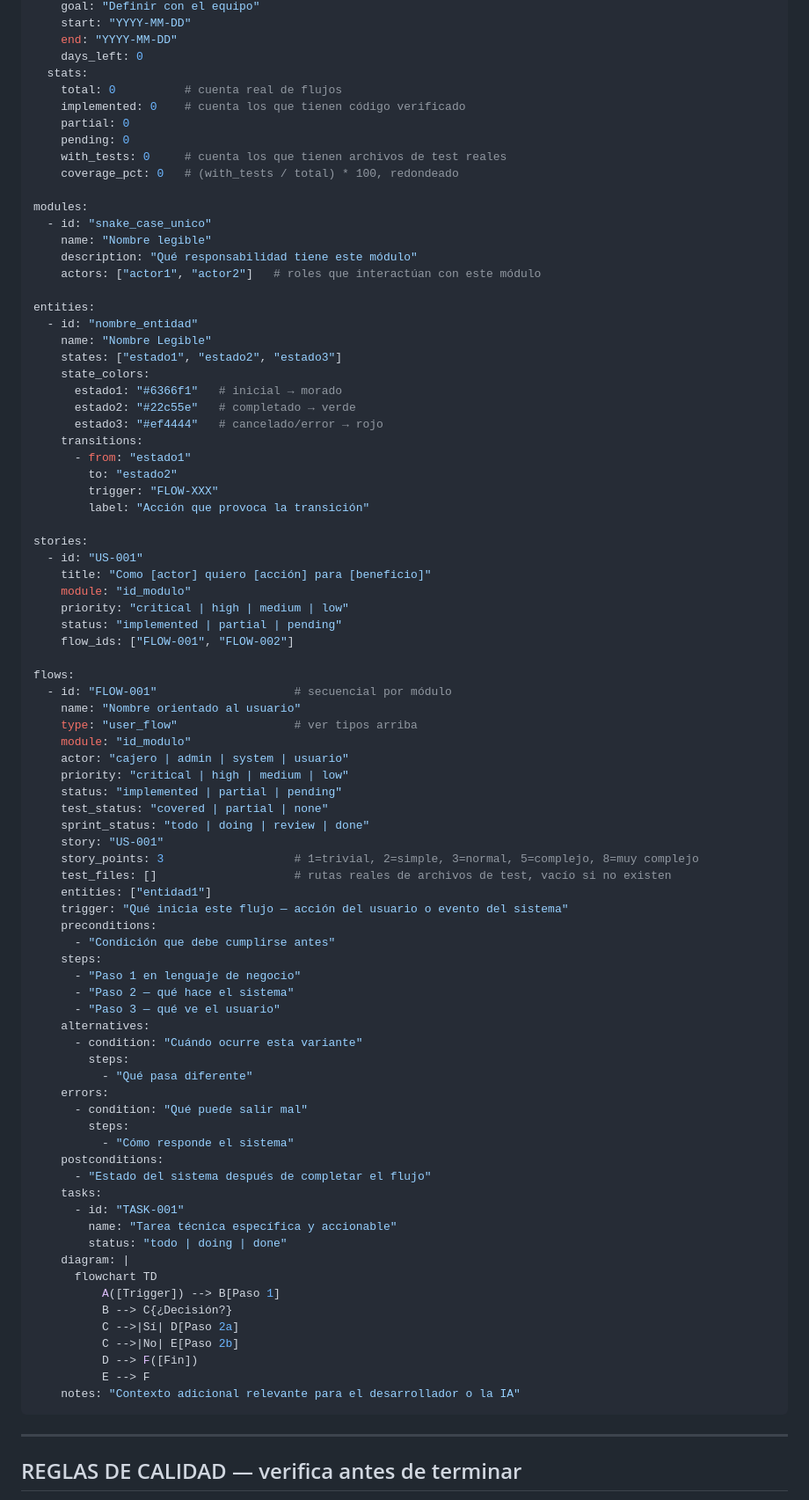
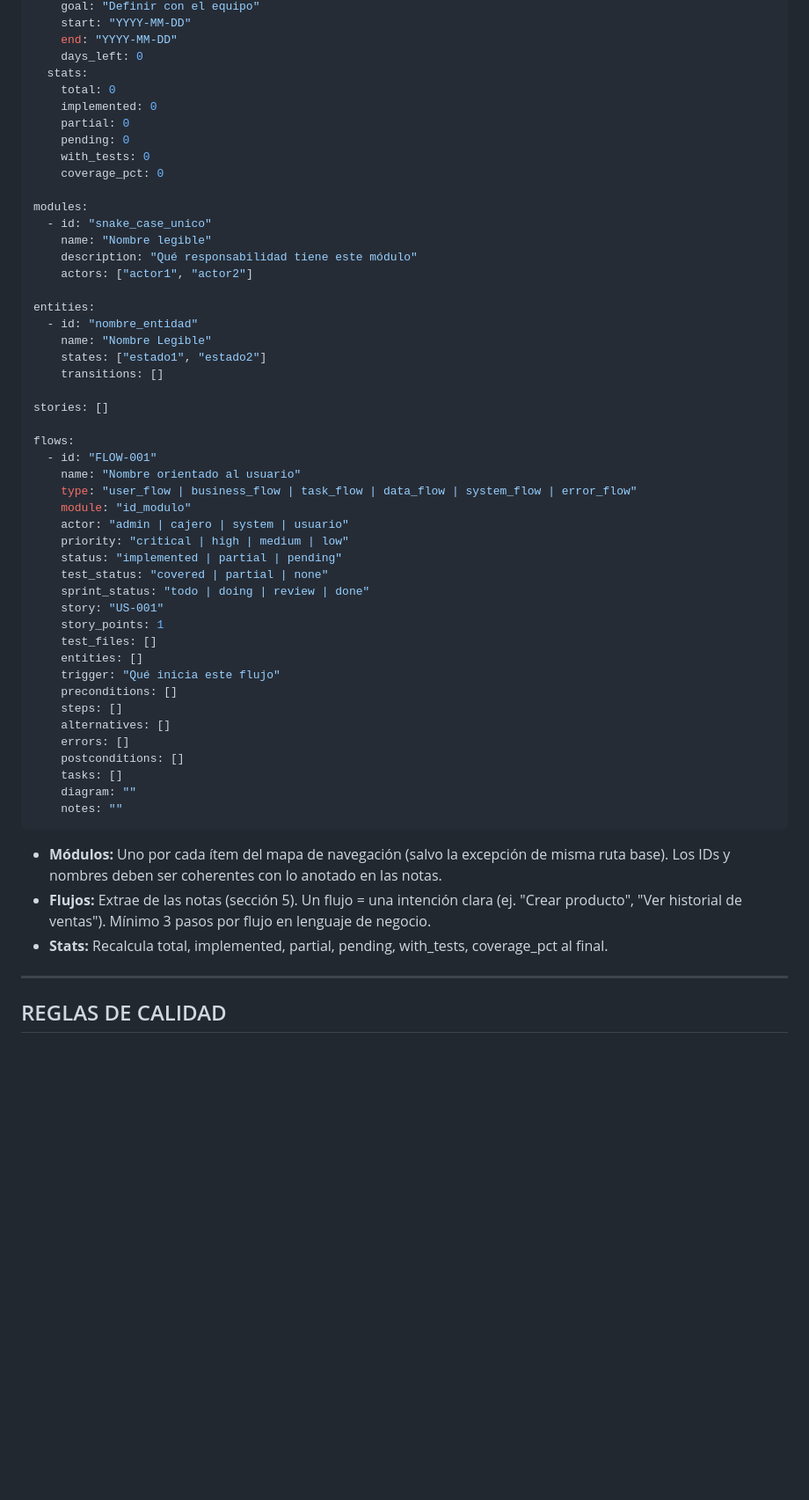
Before and after one commit to emaildevelopmentteam1-a11y/flowdocs, a Markdown page: prompts/discover.md, the part around one of its changes. Shown at 88% size. GitHub-like rendering; blank space fills up the shorter version.

Commit message:
Discover: enfoque arquitecto + IA — notas, doc-plan, orden escritura, checklist, mapa concreto
Co-authored-by: Cursor <cursoragent@cursor.com>

````diff
--- a/prompts/discover.md
+++ b/prompts/discover.md
@@ -94,88 +119,57 @@ meta:
     end: "YYYY-MM-DD"
     days_left: 0
   stats:
-    total: 0          # cuenta real de flujos
-    implemented: 0    # cuenta los que tienen código verificado
+    total: 0
+    implemented: 0
     partial: 0
     pending: 0
-    with_tests: 0     # cuenta los que tienen archivos de test reales
-    coverage_pct: 0   # (with_tests / total) * 100, redondeado
+    with_tests: 0
+    coverage_pct: 0
 
 modules:
   - id: "snake_case_unico"
     name: "Nombre legible"
     description: "Qué responsabilidad tiene este módulo"
-    actors: ["actor1", "actor2"]   # roles que interactúan con este módulo
+    actors: ["actor1", "actor2"]
 
 entities:
   - id: "nombre_entidad"
     name: "Nombre Legible"
-    states: ["estado1", "estado2", "estado3"]
-    state_colors:
-      estado1: "#6366f1"   # inicial → morado
-      estado2: "#22c55e"   # completado → verde
-      estado3: "#ef4444"   # cancelado/error → rojo
-    transitions:
-      - from: "estado1"
-        to: "estado2"
-        trigger: "FLOW-XXX"
-        label: "Acción que provoca la transición"
+    states: ["estado1", "estado2"]
+    transitions: []
 
-stories:
-  - id: "US-001"
-    title: "Como [actor] quiero [acción] para [beneficio]"
-    module: "id_modulo"
-    priority: "critical | high | medium | low"
-    status: "implemented | partial | pending"
-    flow_ids: ["FLOW-001", "FLOW-002"]
+stories: []
 
 flows:
-  - id: "FLOW-001"                    # secuencial por módulo
+  - id: "FLOW-001"
     name: "Nombre orientado al usuario"
-    type: "user_flow"                 # ver tipos arriba
+    type: "user_flow | business_flow | task_flow | data_flow | system_flow | error_flow"
     module: "id_modulo"
-    actor: "cajero | admin | system | usuario"
+    actor: "admin | cajero | system | usuario"
     priority: "critical | high | medium | low"
     status: "implemented | partial | pending"
     test_status: "covered | partial | none"
     sprint_status: "todo | doing | review | done"
     story: "US-001"
-    story_points: 3                   # 1=trivial, 2=simple, 3=normal, 5=complejo, 8=muy complejo
-    test_files: []                    # rutas reales de archivos de test, vacío si no existen
-    entities: ["entidad1"]
-    trigger: "Qué inicia este flujo — acción del usuario o evento del sistema"
-    preconditions:
-      - "Condición que debe cumplirse antes"
-    steps:
-      - "Paso 1 en lenguaje de negocio"
-      - "Paso 2 — qué hace el sistema"
-      - "Paso 3 — qué ve el usuario"
-    alternatives:
-      - condition: "Cuándo ocurre esta variante"
-        steps:
-          - "Qué pasa diferente"
-    errors:
-      - condition: "Qué puede salir mal"
-        steps:
-          - "Cómo responde el sistema"
-    postconditions:
-      - "Estado del sistema después de completar el flujo"
-    tasks:
-      - id: "TASK-001"
-        name: "Tarea técnica específica y accionable"
-        status: "todo | doing | done"
-    diagram: |
-      flowchart TD
-          A([Trigger]) --> B[Paso 1]
-          B --> C{¿Decisión?}
-          C -->|Sí| D[Paso 2a]
-          C -->|No| E[Paso 2b]
-          D --> F([Fin])
-          E --> F
-    notes: "Contexto adicional relevante para el desarrollador o la IA"
+    story_points: 1
+    test_files: []
+    entities: []
+    trigger: "Qué inicia este flujo"
+    preconditions: []
+    steps: []
+    alternatives: []
+    errors: []
+    postconditions: []
+    tasks: []
+    diagram: ""
+    notes: ""
 ```
+
+- **Módulos:** Uno por cada ítem del mapa de navegación (salvo la excepción de misma ruta base). Los IDs y nombres deben ser coherentes con lo anotado en las notas.
+- **Flujos:** Extrae de las notas (sección 5). Un flujo = una intención clara (ej. "Crear producto", "Ver historial de ventas"). Mínimo 3 pasos por flujo en lenguaje de negocio.
+- **Stats:** Recalcula total, implemented, partial, pending, with_tests, coverage_pct al final.
 
 ---
 
-## REGLAS DE CALIDAD — verifica antes de terminar
+## REGLAS DE CALIDAD
 
````
Also changed, not shown: other parts of prompts/discover.md (+104 -79 lines).
